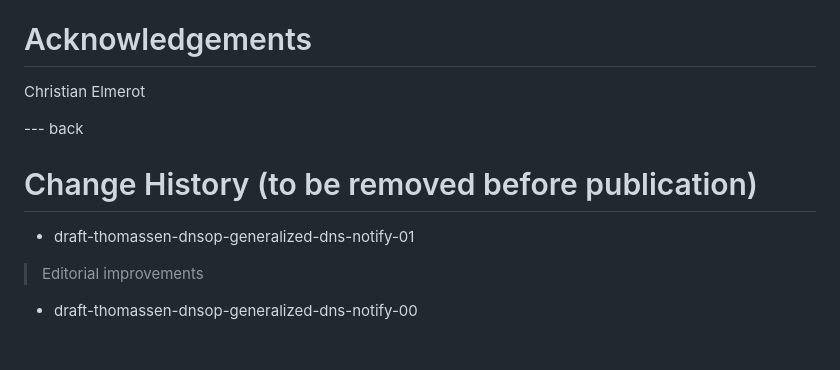
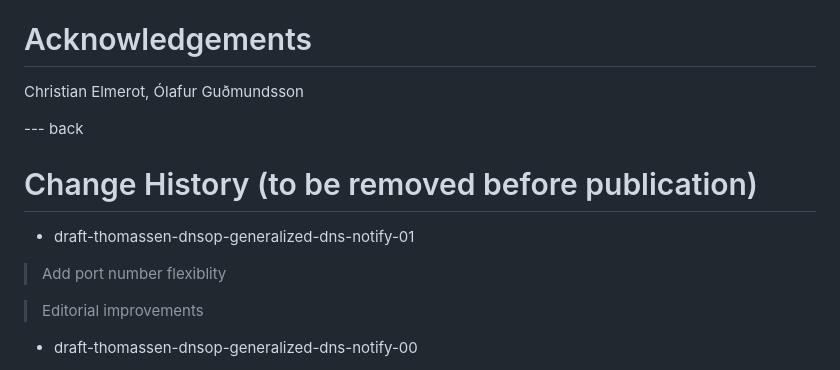
Before and after one commit to stepnem/draft-ietf-dnsop-generalized-notify, a Markdown page: draft-thomassen-dnsop-generalized-dns-notify.md, the part around the change printed below. GitHub-like rendering; blank space fills up the shorter version.

```diff
--- a/draft-thomassen-dnsop-generalized-dns-notify.md
+++ b/draft-thomassen-dnsop-generalized-dns-notify.md
@@ -440,7 +440,7 @@ entries:
 
 # Acknowledgements
 
-Christian Elmerot
+Christian Elmerot, Ólafur Guðmundsson
 
 --- back
 
@@ -448,6 +448,8 @@ Christian Elmerot
 
 * draft-thomassen-dnsop-generalized-dns-notify-01
 
+> Add port number flexiblity
+
 > Editorial improvements
 
 * draft-thomassen-dnsop-generalized-dns-notify-00
```
Also changed, not shown: other parts of draft-thomassen-dnsop-generalized-dns-notify.md (+8 -8 lines).
